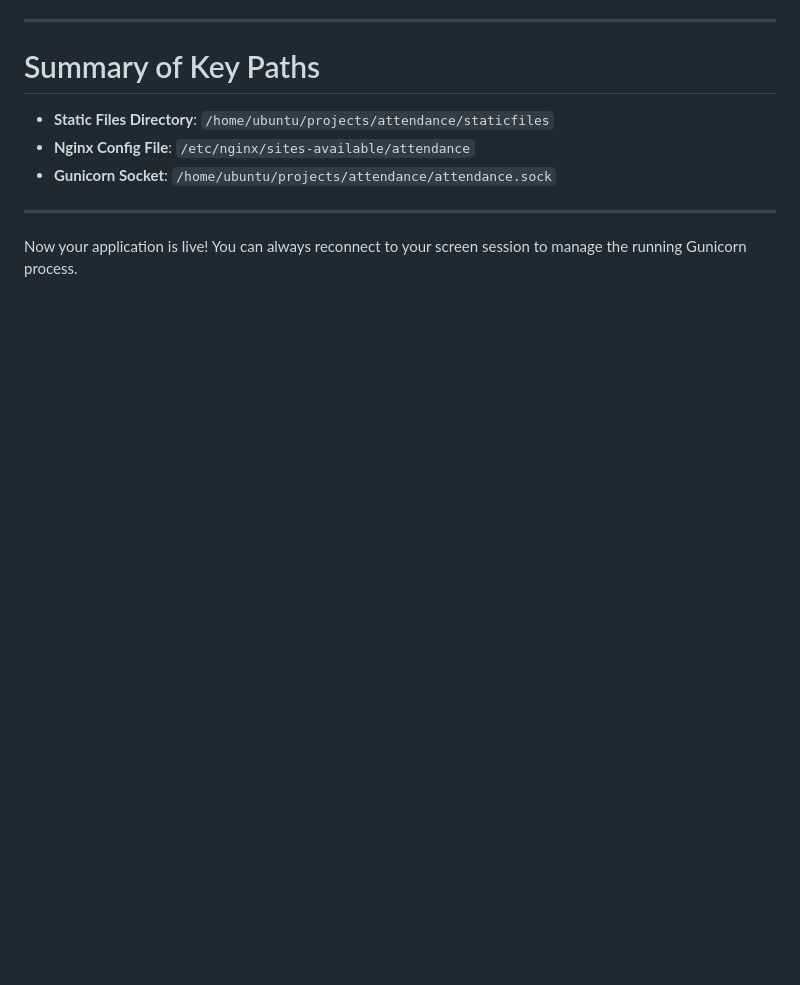
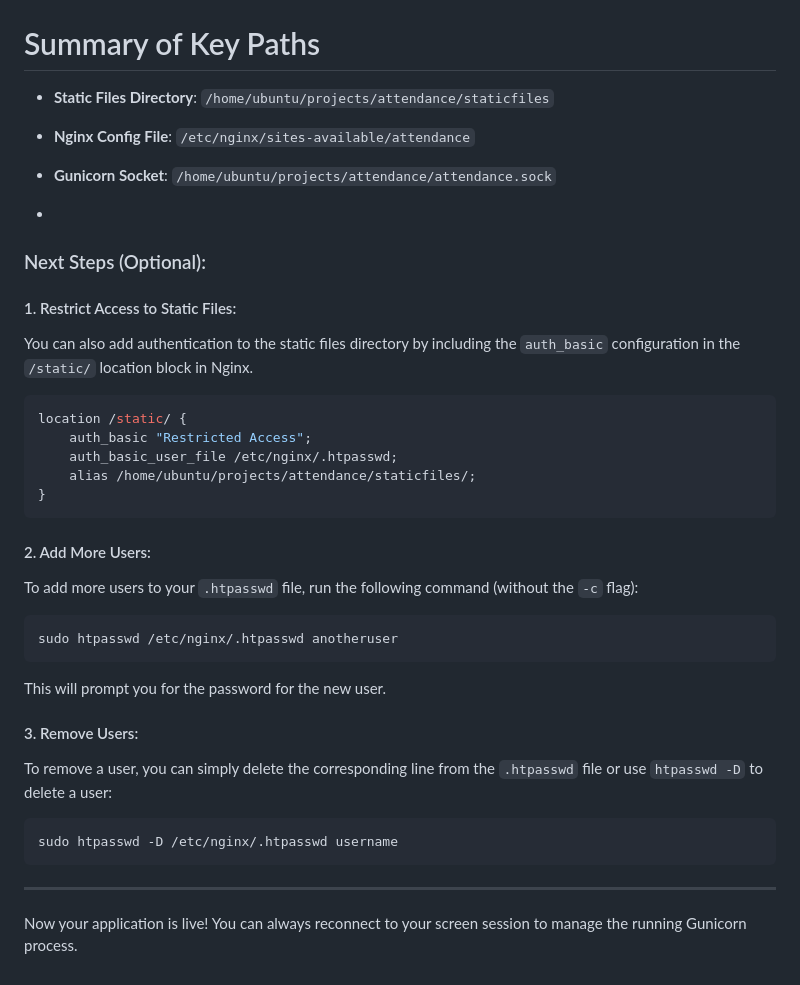
Before and after one commit to vaaditya320/attendance-ledger, a Markdown page: README.md, the part around the change. GitHub-like rendering; blank space fills up the shorter version.

````diff
--- a/README.md
+++ b/README.md
@@ -135,6 +135,37 @@ Since you are running Gunicorn **manually**:
 - **Nginx Config File**: `/etc/nginx/sites-available/attendance`
 - **Gunicorn Socket**: `/home/ubuntu/projects/attendance/attendance.sock`
 
+-
+### Next Steps (Optional):
+
+#### 1. Restrict Access to Static Files:
+You can also add authentication to the static files directory by including the `auth_basic` configuration in the `/static/` location block in Nginx.
+
+```nginx
+location /static/ {
+    auth_basic "Restricted Access";
+    auth_basic_user_file /etc/nginx/.htpasswd;
+    alias /home/ubuntu/projects/attendance/staticfiles/;
+}
+```
+
+#### 2. Add More Users:
+To add more users to your `.htpasswd` file, run the following command (without the `-c` flag):
+
+```bash
+sudo htpasswd /etc/nginx/.htpasswd anotheruser
+```
+
+This will prompt you for the password for the new user.
+
+#### 3. Remove Users:
+To remove a user, you can simply delete the corresponding line from the `.htpasswd` file or use `htpasswd -D` to delete a user:
+
+```bash
+sudo htpasswd -D /etc/nginx/.htpasswd username
+```
+
+
 ---
 
 Now your application is live! You can always reconnect to your screen session to manage the running Gunicorn process.
````
